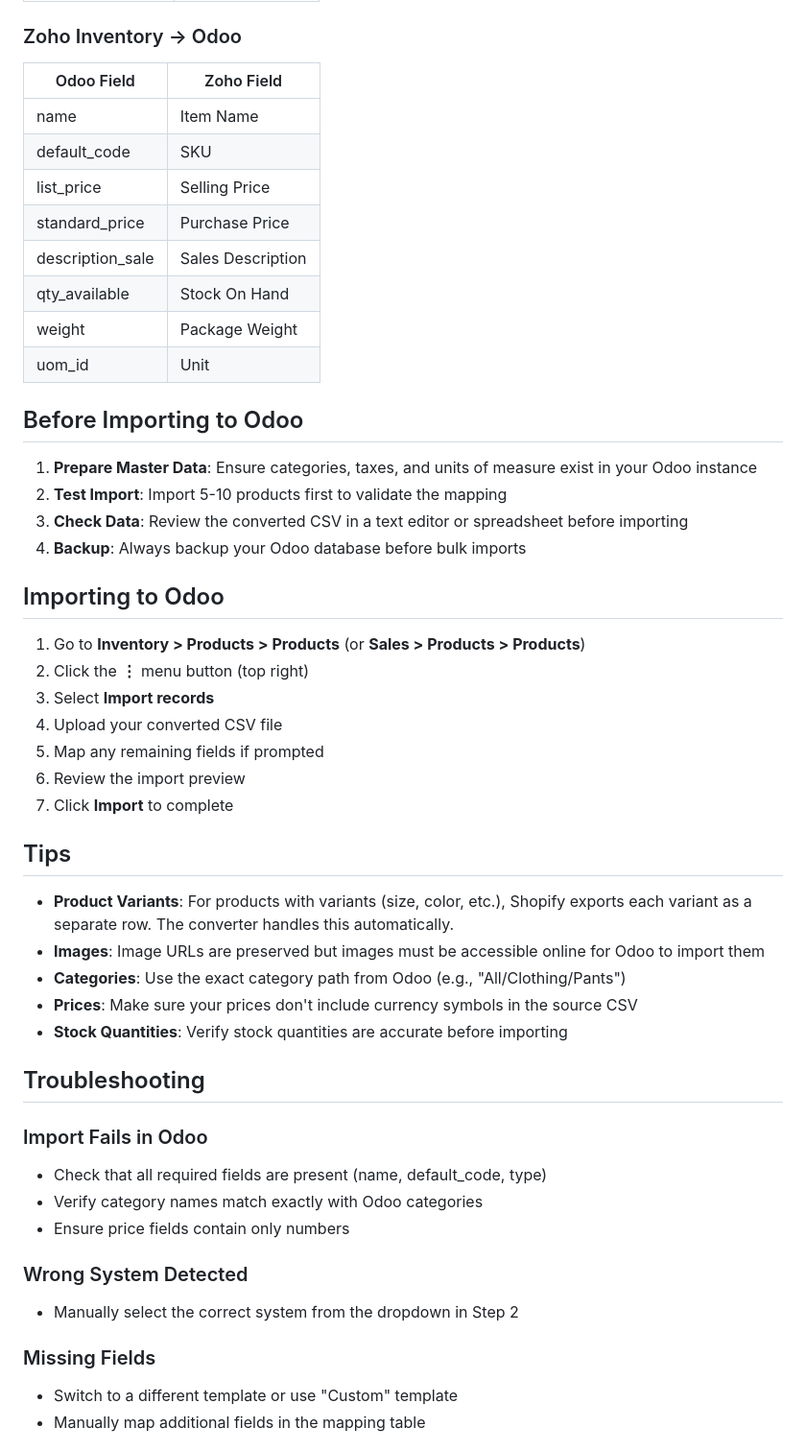
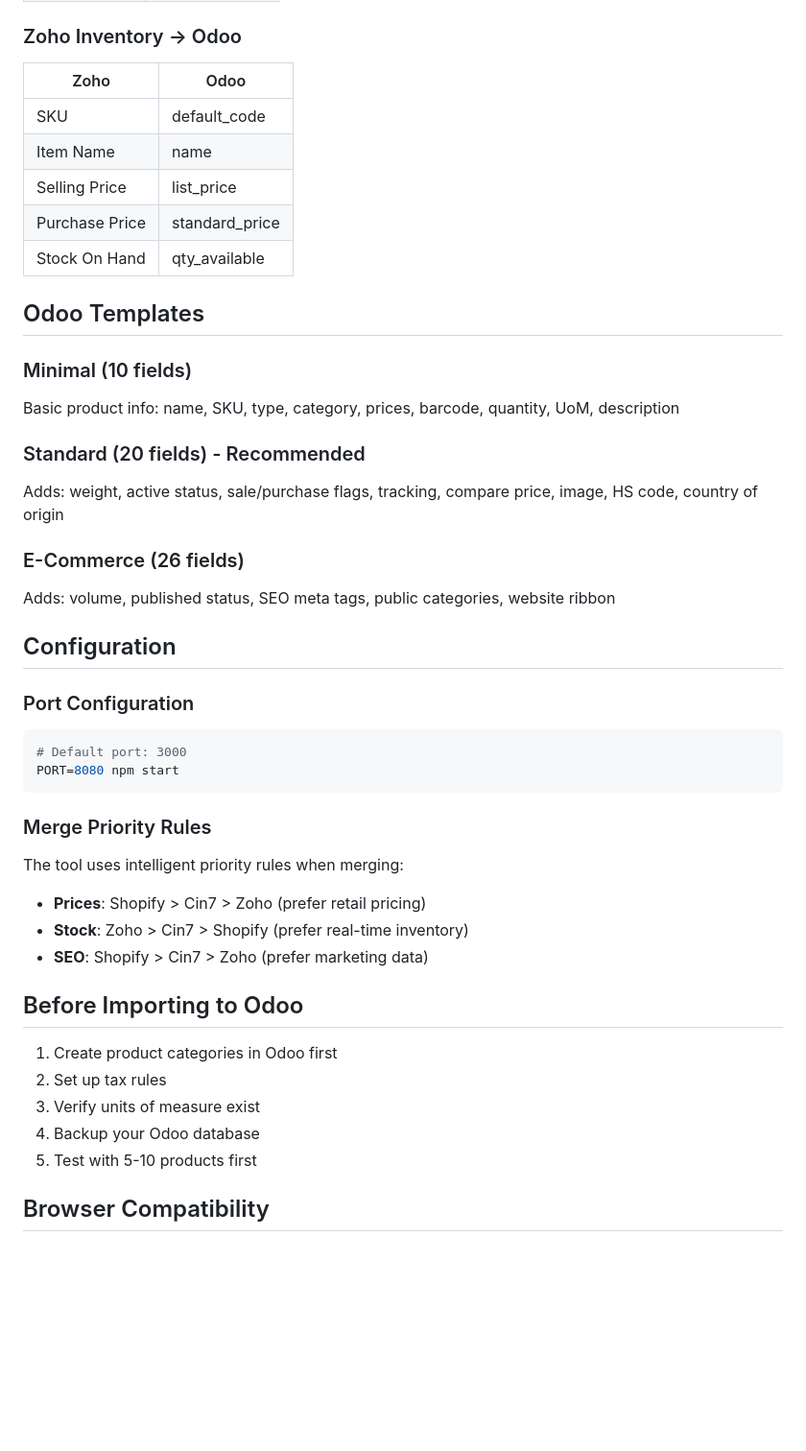
Before and after one commit to coleschaffer/OdooConvert, a Markdown page: README.md, the part around one of its changes. Shown at 96% size. Rendered like a GitHub page; blank space fills up the shorter version.

Commit message:
Update README with comprehensive project overview and setup instructions
Co-Authored-By: Claude Opus 4.5 <noreply@anthropic.com>

````diff
--- a/README.md
+++ b/README.md
@@ -109,53 +105,48 @@ Full-featured template with website/SEO fields:
 
 ### Zoho Inventory → Odoo
 
-| Odoo Field | Zoho Field |
-|------------|------------|
-| name | Item Name |
-| default_code | SKU |
-| list_price | Selling Price |
-| standard_price | Purchase Price |
-| description_sale | Sales Description |
-| qty_available | Stock On Hand |
-| weight | Package Weight |
-| uom_id | Unit |
+| Zoho | Odoo |
+|------|------|
+| SKU | default_code |
+| Item Name | name |
+| Selling Price | list_price |
+| Purchase Price | standard_price |
+| Stock On Hand | qty_available |
+
+## Odoo Templates
+
+### Minimal (10 fields)
+Basic product info: name, SKU, type, category, prices, barcode, quantity, UoM, description
+
+### Standard (20 fields) - Recommended
+Adds: weight, active status, sale/purchase flags, tracking, compare price, image, HS code, country of origin
+
+### E-Commerce (26 fields)
+Adds: volume, published status, SEO meta tags, public categories, website ribbon
+
+## Configuration
+
+### Port Configuration
+
+```bash
+# Default port: 3000
+PORT=8080 npm start
+```
+
+### Merge Priority Rules
+
+The tool uses intelligent priority rules when merging:
+- **Prices**: Shopify > Cin7 > Zoho (prefer retail pricing)
+- **Stock**: Zoho > Cin7 > Shopify (prefer real-time inventory)
+- **SEO**: Shopify > Cin7 > Zoho (prefer marketing data)
 
 ## Before Importing to Odoo
 
-1. **Prepare Master Data**: Ensure categories, taxes, and units of measure exist in your Odoo instance
-2. **Test Import**: Import 5-10 products first to validate the mapping
-3. **Check Data**: Review the converted CSV in a text editor or spreadsheet before importing
-4. **Backup**: Always backup your Odoo database before bulk imports
+1. Create product categories in Odoo first
+2. Set up tax rules
+3. Verify units of measure exist
+4. Backup your Odoo database
+5. Test with 5-10 products first
 
-## Importing to Odoo
+## Browser Compatibility
 
-1. Go to **Inventory > Products > Products** (or **Sales > Products > Products**)
-2. Click the **⋮** menu button (top right)
-3. Select **Import records**
-4. Upload your converted CSV file
-5. Map any remaining fields if prompted
-6. Review the import preview
-7. Click **Import** to complete
-
-## Tips
-
-- **Product Variants**: For products with variants (size, color, etc.), Shopify exports each variant as a separate row. The converter handles this automatically.
-- **Images**: Image URLs are preserved but images must be accessible online for Odoo to import them
-- **Categories**: Use the exact category path from Odoo (e.g., "All/Clothing/Pants")
-- **Prices**: Make sure your prices don't include currency symbols in the source CSV
-- **Stock Quantities**: Verify stock quantities are accurate before importing
-
-## Troubleshooting
-
-### Import Fails in Odoo
-- Check that all required fields are present (name, default_code, type)
-- Verify category names match exactly with Odoo categories
-- Ensure price fields contain only numbers
-
-### Wrong System Detected
-- Manually select the correct system from the dropdown in Step 2
-
-### Missing Fields
-- Switch to a different template or use "Custom" template
-- Manually map additional fields in the mapping table
-
````
Also changed, not shown: other parts of README.md (+92 -128 lines).
